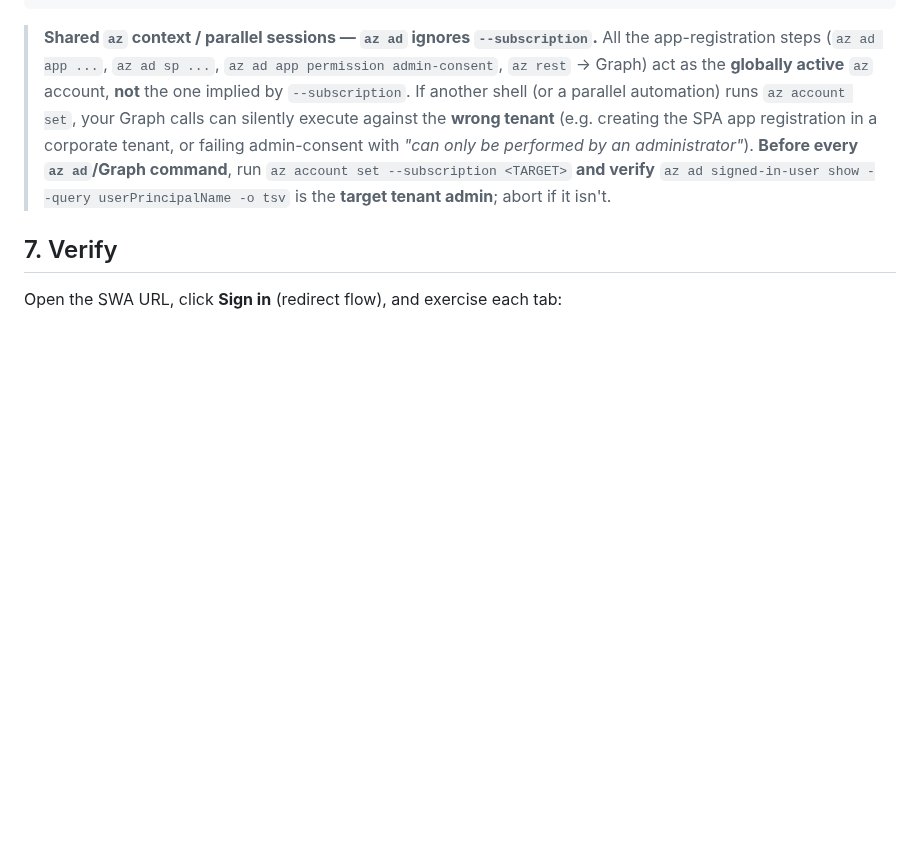
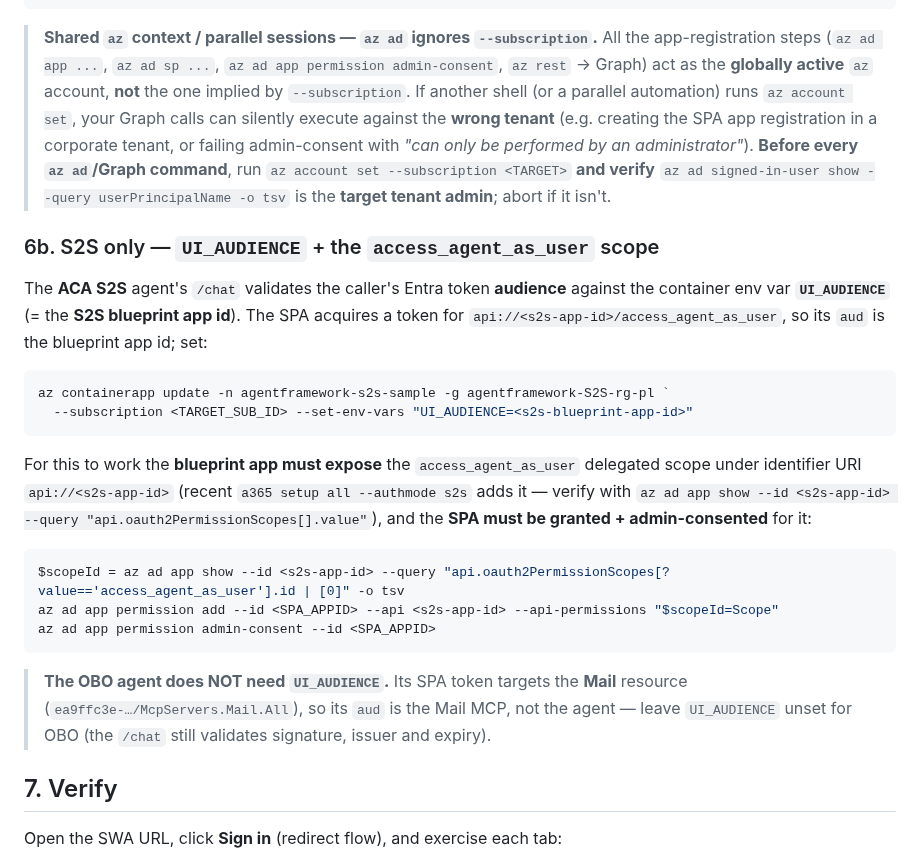
Before and after one commit to stefanpems/a365-lab-toolkit, a Markdown page: docs/setup-web-ui.md, the part around the change. Rendered like a GitHub page; blank space fills up the shorter version.

Commit message:
docs(web-ui): add S2S UI_AUDIENCE + access_agent_as_user scope wiring (§6b); note OBO does not need UI_AUDIENCE

````diff
--- a/docs/setup-web-ui.md
+++ b/docs/setup-web-ui.md
@@ -226,6 +226,32 @@ Invoke-WebRequest -Method Options -UseBasicParsing `
 > `az ad signed-in-user show --query userPrincipalName -o tsv` is the **target tenant admin**;
 > abort if it isn't.
 
+### 6b. S2S only — `UI_AUDIENCE` + the `access_agent_as_user` scope
+
+The **ACA S2S** agent's `/chat` validates the caller's Entra token **audience** against the
+container env var **`UI_AUDIENCE`** (= the **S2S blueprint app id**). The SPA acquires a token
+for `api://<s2s-app-id>/access_agent_as_user`, so its `aud` is the blueprint app id; set:
+
+```powershell
+az containerapp update -n agentframework-s2s-sample -g agentframework-S2S-rg-pl `
+  --subscription <TARGET_SUB_ID> --set-env-vars "UI_AUDIENCE=<s2s-blueprint-app-id>"
+```
+
+For this to work the **blueprint app must expose** the `access_agent_as_user` delegated scope
+under identifier URI `api://<s2s-app-id>` (recent `a365 setup all --authmode s2s` adds it —
+verify with `az ad app show --id <s2s-app-id> --query "api.oauth2PermissionScopes[].value"`),
+and the **SPA must be granted + admin-consented** for it:
+
+```powershell
+$scopeId = az ad app show --id <s2s-app-id> --query "api.oauth2PermissionScopes[?value=='access_agent_as_user'].id | [0]" -o tsv
+az ad app permission add --id <SPA_APPID> --api <s2s-app-id> --api-permissions "$scopeId=Scope"
+az ad app permission admin-consent --id <SPA_APPID>
+```
+
+> **The OBO agent does NOT need `UI_AUDIENCE`.** Its SPA token targets the **Mail** resource
+> (`ea9ffc3e-…/McpServers.Mail.All`), so its `aud` is the Mail MCP, not the agent — leave
+> `UI_AUDIENCE` unset for OBO (the `/chat` still validates signature, issuer and expiry).
+
 ## 7. Verify
 
 Open the SWA URL, click **Sign in** (redirect flow), and exercise each tab:
````
